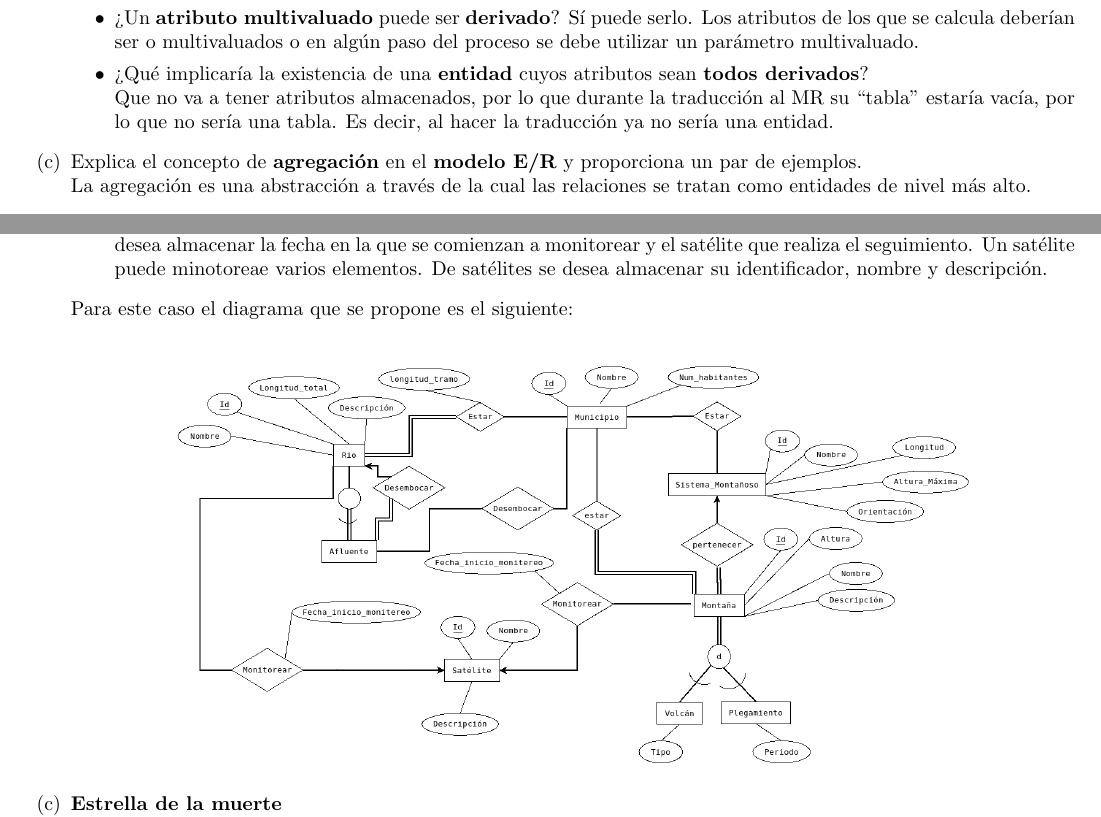
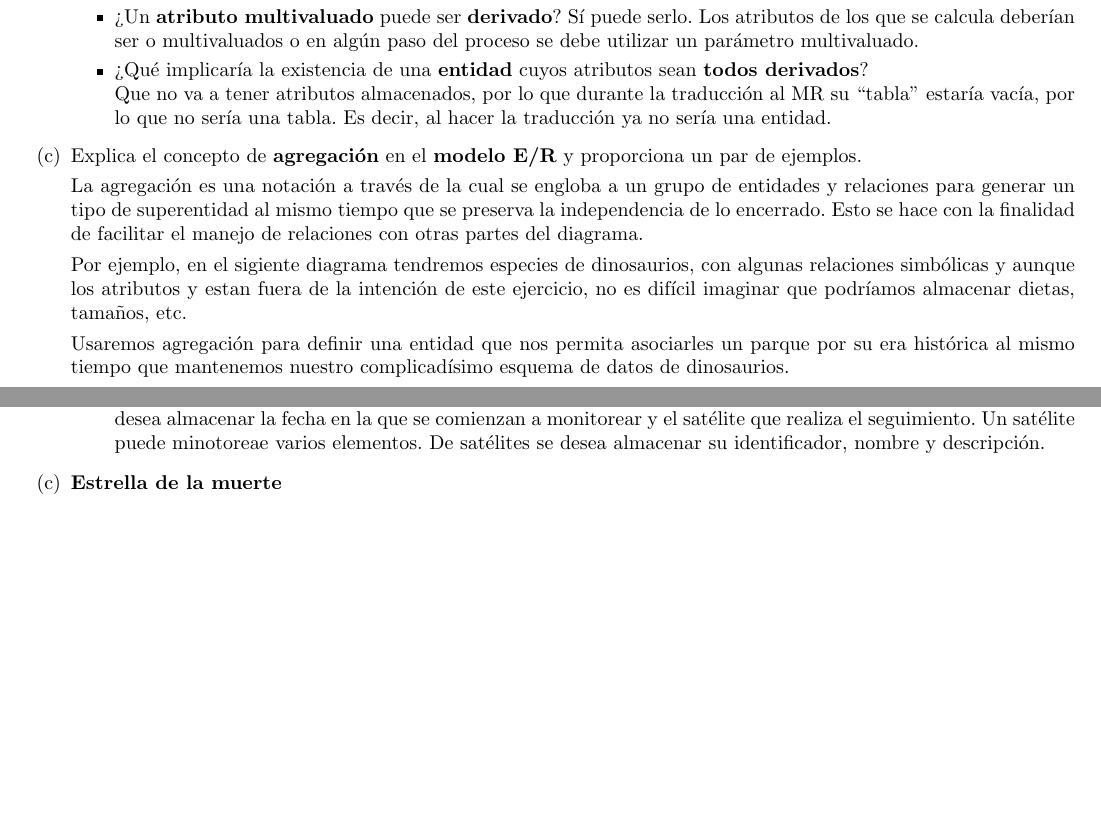
Before and after one commit to fundamentos-de-bd/tarea2, a LaTeX problem sheet (tarea2.tex): two parts of pages 1 and 3 of 5 before the commit and two parts of pages 1 and 5 of 7 after it, joined at a grey line, cut so that both start at the same text, the shorter picture padded with empty space. Compiled offline with pdfLaTeX.

Commit message:
Versión más reciente, falta resp 1d

```diff
--- a/tarea2.tex
+++ b/tarea2.tex
@@ -1,4 +1,6 @@
 \documentclass{article}
+\usepackage[utf8]{inputenc}
+\usepackage[spanish]{babel}
 
 % Más opciones para enumerar
 \usepackage{enumitem}
@@ -9,7 +11,7 @@
 % Manejo de imágenes
 \usepackage{graphicx}
 \usepackage{wrapfig}
-\graphicspath{{img/}}
+\graphicspath{{/img}}
 
 \begin{document}
     \title{
@@ -86,6 +88,20 @@
         % c
         \item {
             Explica el concepto de \textbf{agregación} en el \textbf{modelo E/R}
-            y proporciona un par de ejemplos.    \\
-            La agregación es una abstracción a través de la cual las relaciones se
-            tratan como entidades de nivel más alto.
+            y proporciona un par de ejemplos.
+
+            La agregación es una notación a través de la cual se engloba a un
+            grupo de entidades y relaciones para generar un tipo de superentidad
+            al mismo tiempo que se preserva la independencia de lo encerrado.
+            Esto se hace con la finalidad de facilitar el manejo de relaciones
+            con otras partes del diagrama.
+
+            Por ejemplo, en el sigiente diagrama tendremos especies de
+            dinosaurios, con algunas relaciones simbólicas y aunque los
+            atributos y estan fuera de la intención de este ejercicio, no es
+            difícil imaginar que podríamos almacenar dietas, tamaños, etc.
+
+            Usaremos agregación para definir una entidad que nos permita
+            asociarles un parque por su era histórica al mismo tiempo que
+            mantenemos nuestro complicadísimo esquema de datos de dinosaurios.
+        \newpage
@@ -183,11 +213,6 @@
                     identificador, nombre y descripción.
                 }
             \end{itemize}
-
-            Para este caso el diagrama que se propone es el siguiente:\\
-        	\begin{center}
-        		\includegraphics[width=0.75\textwidth]{2b.png}
-        	\end{center}
         }
         \item {
             \textbf{Estrella de la muerte} \\
```
Also changed, not shown: img/1c.png (added), img/dino-er.png (added), img/estrella-er.png, tarea2.pdf, tarea2.tex (16 more changed lines), 3 other files.
